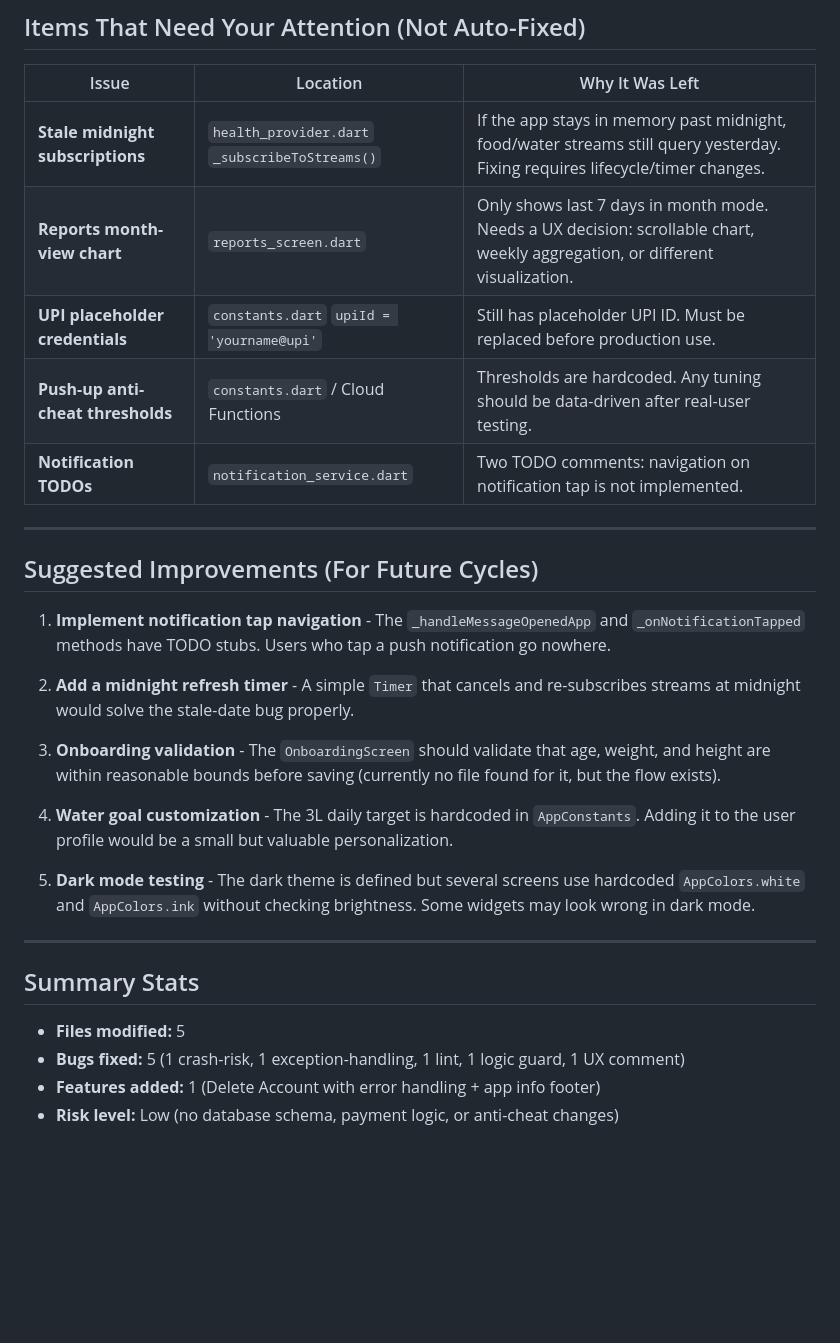
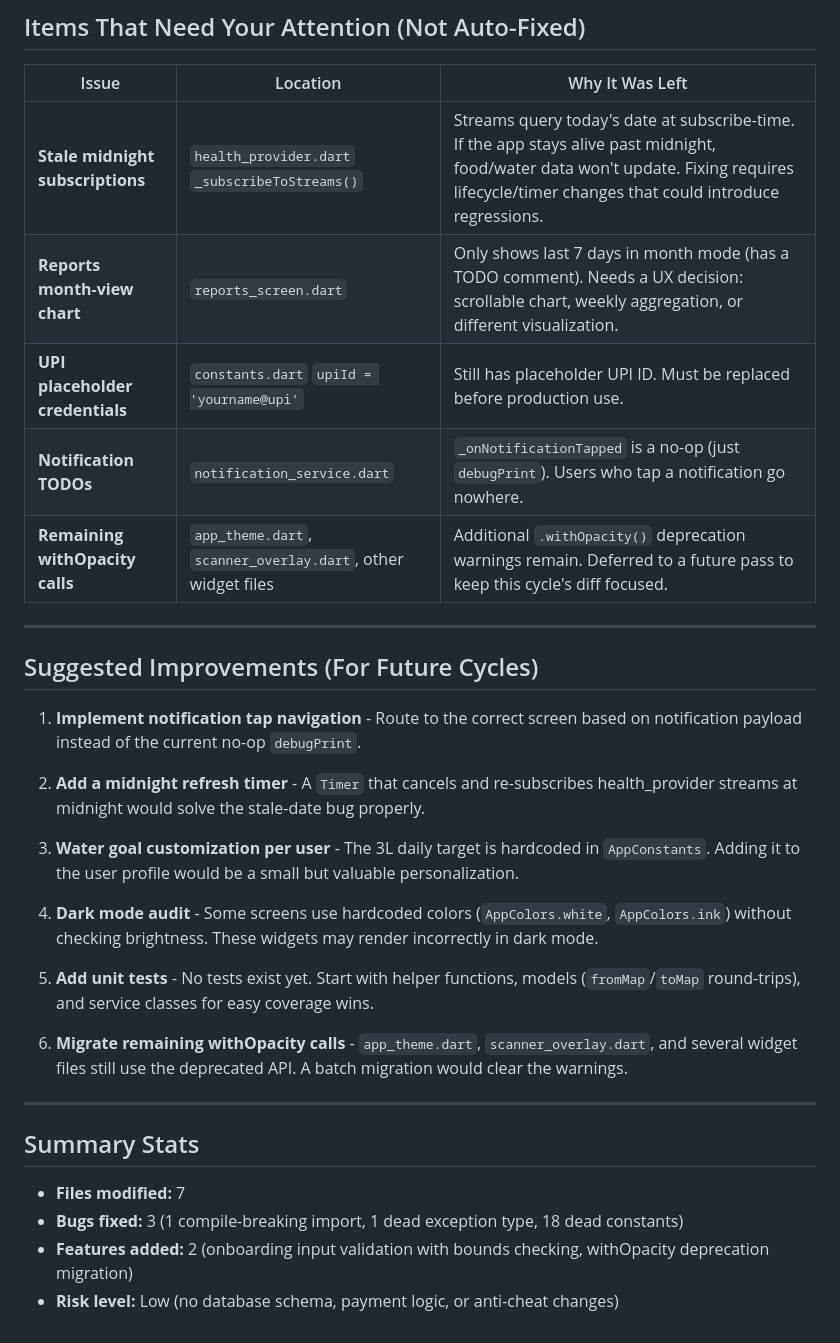
Before and after one commit to gitworld08210/Rapgate, a Markdown page: DAILY_SUMMARY.md, the part around one of its changes. GitHub-like rendering; blank space fills up the shorter version.

```diff
--- a/DAILY_SUMMARY.md
+++ b/DAILY_SUMMARY.md
@@ -31,31 +30,33 @@
 
 | Issue | Location | Why It Was Left |
 |-------|----------|-----------------|
-| **Stale midnight subscriptions** | `health_provider.dart` `_subscribeToStreams()` | If the app stays in memory past midnight, food/water streams still query yesterday. Fixing requires lifecycle/timer changes. |
-| **Reports month-view chart** | `reports_screen.dart` | Only shows last 7 days in month mode. Needs a UX decision: scrollable chart, weekly aggregation, or different visualization. |
+| **Stale midnight subscriptions** | `health_provider.dart` `_subscribeToStreams()` | Streams query today's date at subscribe-time. If the app stays alive past midnight, food/water data won't update. Fixing requires lifecycle/timer changes that could introduce regressions. |
+| **Reports month-view chart** | `reports_screen.dart` | Only shows last 7 days in month mode (has a TODO comment). Needs a UX decision: scrollable chart, weekly aggregation, or different visualization. |
 | **UPI placeholder credentials** | `constants.dart` `upiId = 'yourname@upi'` | Still has placeholder UPI ID. Must be replaced before production use. |
-| **Push-up anti-cheat thresholds** | `constants.dart` / Cloud Functions | Thresholds are hardcoded. Any tuning should be data-driven after real-user testing. |
-| **Notification TODOs** | `notification_service.dart` | Two TODO comments: navigation on notification tap is not implemented. |
+| **Notification TODOs** | `notification_service.dart` | `_onNotificationTapped` is a no-op (just `debugPrint`). Users who tap a notification go nowhere. |
+| **Remaining withOpacity calls** | `app_theme.dart`, `scanner_overlay.dart`, other widget files | Additional `.withOpacity()` deprecation warnings remain. Deferred to a future pass to keep this cycle's diff focused. |
 
 ---
 
 ## Suggested Improvements (For Future Cycles)
 
-1. **Implement notification tap navigation** - The `_handleMessageOpenedApp` and `_onNotificationTapped` methods have TODO stubs. Users who tap a push notification go nowhere.
+1. **Implement notification tap navigation** - Route to the correct screen based on notification payload instead of the current no-op `debugPrint`.
 
-2. **Add a midnight refresh timer** - A simple `Timer` that cancels and re-subscribes streams at midnight would solve the stale-date bug properly.
+2. **Add a midnight refresh timer** - A `Timer` that cancels and re-subscribes health_provider streams at midnight would solve the stale-date bug properly.
 
-3. **Onboarding validation** - The `OnboardingScreen` should validate that age, weight, and height are within reasonable bounds before saving (currently no file found for it, but the flow exists).
+3. **Water goal customization per user** - The 3L daily target is hardcoded in `AppConstants`. Adding it to the user profile would be a small but valuable personalization.
 
-4. **Water goal customization** - The 3L daily target is hardcoded in `AppConstants`. Adding it to the user profile would be a small but valuable personalization.
+4. **Dark mode audit** - Some screens use hardcoded colors (`AppColors.white`, `AppColors.ink`) without checking brightness. These widgets may render incorrectly in dark mode.
 
-5. **Dark mode testing** - The dark theme is defined but several screens use hardcoded `AppColors.white` and `AppColors.ink` without checking brightness. Some widgets may look wrong in dark mode.
+5. **Add unit tests** - No tests exist yet. Start with helper functions, models (`fromMap`/`toMap` round-trips), and service classes for easy coverage wins.
+
+6. **Migrate remaining withOpacity calls** - `app_theme.dart`, `scanner_overlay.dart`, and several widget files still use the deprecated API. A batch migration would clear the warnings.
 
 ---
 
 ## Summary Stats
 
-- **Files modified:** 5
-- **Bugs fixed:** 5 (1 crash-risk, 1 exception-handling, 1 lint, 1 logic guard, 1 UX comment)
-- **Features added:** 1 (Delete Account with error handling + app info footer)
+- **Files modified:** 7
+- **Bugs fixed:** 3 (1 compile-breaking import, 1 dead exception type, 18 dead constants)
+- **Features added:** 2 (onboarding input validation with bounds checking, withOpacity deprecation migration)
 - **Risk level:** Low (no database schema, payment logic, or anti-cheat changes)
```
Also changed, not shown: other parts of DAILY_SUMMARY.md (+13 -14 lines).
